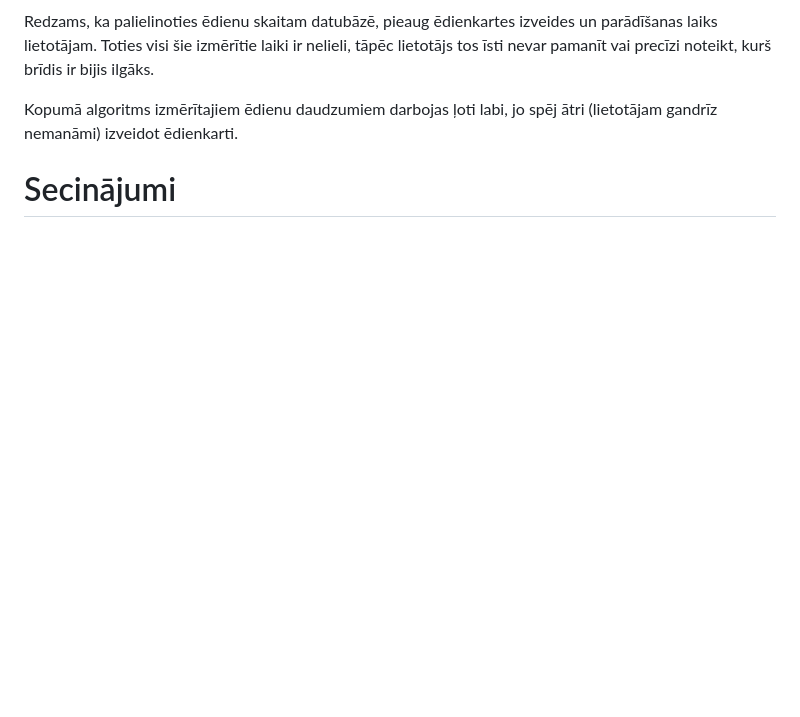
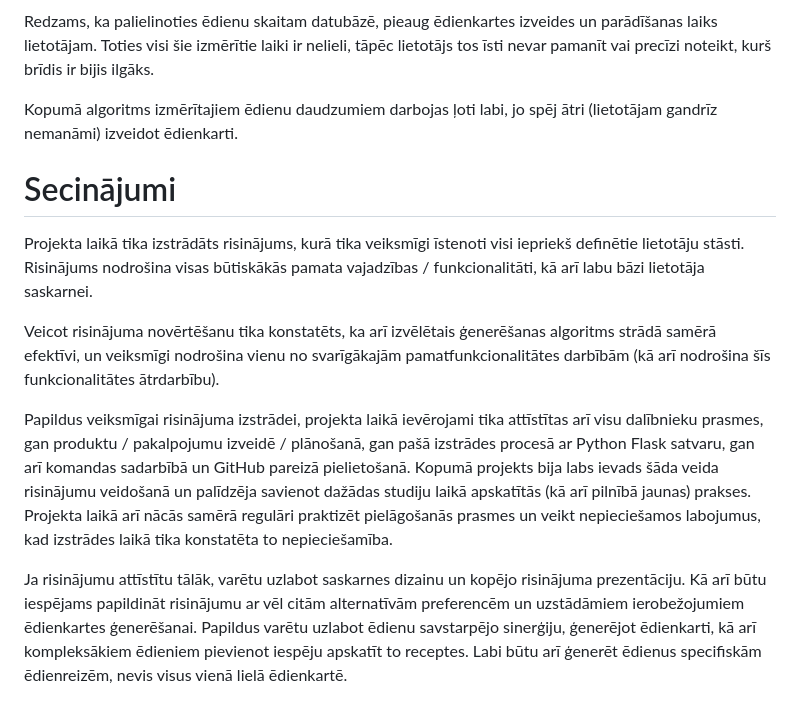
Before and after one commit to kirilsbondars/diet-app, a Markdown page: design.md, the part around the change. Drawn GitHub-style; blank space fills up the shorter version.

Commit message:
Dokumentācijai pievienoti secinājumi

```diff
--- a/design.md
+++ b/design.md
@@ -111,3 +111,10 @@ Redzams, ka palielinoties ēdienu skaitam datubāzē, pieaug ēdienkartes izveid
 Kopumā algoritms izmērītajiem ēdienu daudzumiem darbojas ļoti labi, jo spēj ātri (lietotājam gandrīz nemanāmi) izveidot ēdienkarti.
 
 # Secinājumi
+Projekta laikā tika izstrādāts risinājums, kurā tika veiksmīgi īstenoti visi iepriekš definētie lietotāju stāsti. Risinājums nodrošina visas būtiskākās pamata vajadzības / funkcionalitāti, kā arī labu bāzi lietotāja saskarnei.
+
+Veicot risinājuma novērtēšanu tika konstatēts, ka arī izvēlētais ģenerēšanas algoritms strādā samērā efektīvi, un veiksmīgi nodrošina vienu no svarīgākajām pamatfunkcionalitātes darbībām (kā arī nodrošina šīs funkcionalitātes ātrdarbību).
+
+Papildus veiksmīgai risinājuma izstrādei, projekta laikā ievērojami tika attīstītas arī visu dalībnieku prasmes, gan produktu / pakalpojumu izveidē / plānošanā, gan pašā izstrādes procesā ar Python Flask satvaru, gan arī komandas sadarbībā un GitHub  pareizā pielietošanā. Kopumā projekts bija labs ievads šāda veida risinājumu veidošanā un palīdzēja savienot dažādas studiju laikā apskatītās (kā arī pilnībā jaunas) prakses. Projekta laikā arī nācās samērā regulāri praktizēt pielāgošanās prasmes un veikt nepieciešamos labojumus, kad izstrādes laikā tika konstatēta to nepieciešamība.
+
+Ja risinājumu attīstītu tālāk, varētu uzlabot saskarnes dizainu un kopējo risinājuma prezentāciju. Kā arī būtu iespējams papildināt risinājumu ar vēl citām alternatīvām preferencēm un uzstādāmiem ierobežojumiem ēdienkartes ģenerēšanai. Papildus varētu uzlabot ēdienu savstarpējo sinerģiju, ģenerējot ēdienkarti, kā arī kompleksākiem ēdieniem pievienot iespēju apskatīt to receptes. Labi būtu arī ģenerēt ēdienus specifiskām ēdienreizēm, nevis visus vienā lielā ēdienkartē.
```
